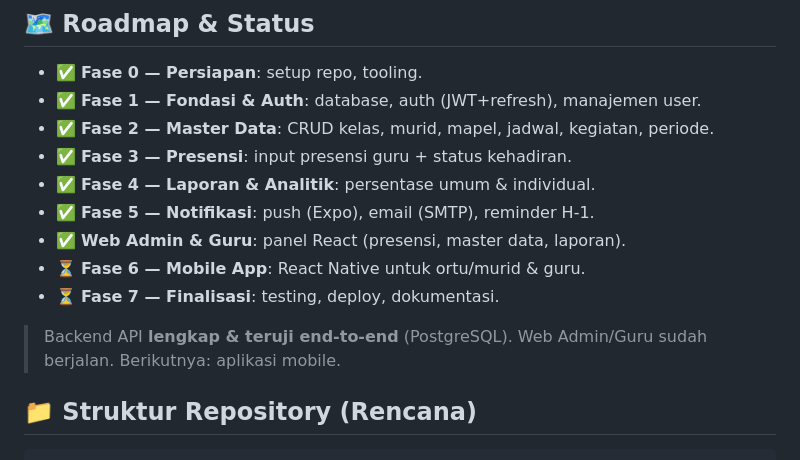
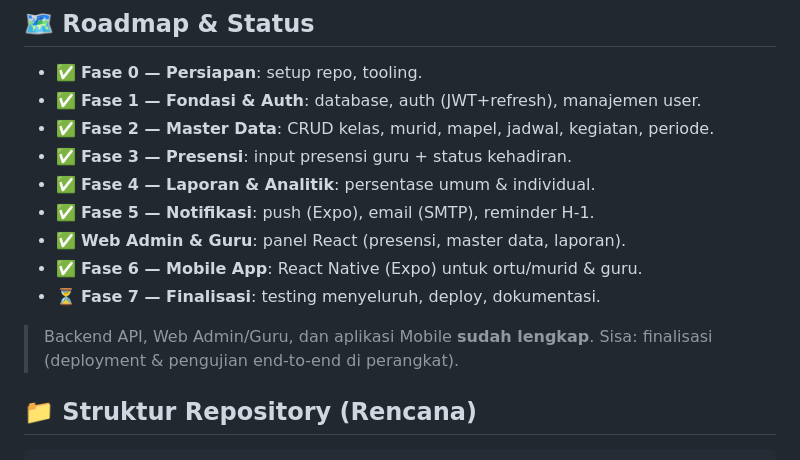
Before and after one commit to RudiPangestu/testingKartini, a Markdown page: README.md, the part around the change. Rendered like a GitHub page.

Commit message:
docs: tandai Fase 6 (mobile) selesai di roadmap
https://claude.ai/code/session_01W8q1sPVWHTArJ5DiTfetAM

```diff
--- a/README.md
+++ b/README.md
@@ -78,11 +78,11 @@ Tujuan utama:
 - ✅ **Fase 4 — Laporan & Analitik**: persentase umum & individual.
 - ✅ **Fase 5 — Notifikasi**: push (Expo), email (SMTP), reminder H-1.
 - ✅ **Web Admin & Guru**: panel React (presensi, master data, laporan).
-- ⏳ **Fase 6 — Mobile App**: React Native untuk ortu/murid & guru.
-- ⏳ **Fase 7 — Finalisasi**: testing, deploy, dokumentasi.
+- ✅ **Fase 6 — Mobile App**: React Native (Expo) untuk ortu/murid & guru.
+- ⏳ **Fase 7 — Finalisasi**: testing menyeluruh, deploy, dokumentasi.
 
-> Backend API **lengkap & teruji end-to-end** (PostgreSQL). Web Admin/Guru
-> sudah berjalan. Berikutnya: aplikasi mobile.
+> Backend API, Web Admin/Guru, dan aplikasi Mobile **sudah lengkap**. Sisa:
+> finalisasi (deployment & pengujian end-to-end di perangkat).
 
 ## 📁 Struktur Repository (Rencana)
 
```
